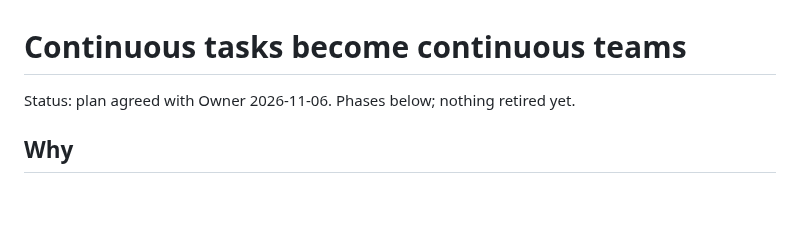
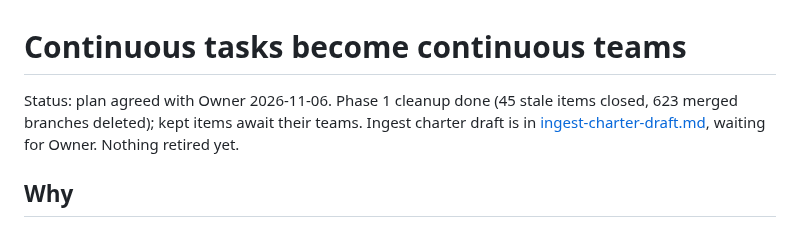
Before and after one commit to Bigbadboybob/claude-manager, a Markdown page: doc/continuous-teams.md, the part around the change. GitHub-like rendering; blank space fills up the shorter version.

Commit message:
doc: Ingest charter draft for Owner; continuous-teams status
Co-Authored-By: Claude Opus 5.5 <noreply@anthropic.com>
CM-Session: ts-18dbfdfce7b30510-0

```diff
--- a/doc/continuous-teams.md
+++ b/doc/continuous-teams.md
@@ -1,6 +1,9 @@
 # Continuous tasks become continuous teams
 
-Status: plan agreed with Owner 2026-11-06. Phases below; nothing retired yet.
+Status: plan agreed with Owner 2026-11-06. Phase 1 cleanup done (45 stale items
+closed, 623 merged branches deleted); kept items await their teams. Ingest
+charter draft is in [ingest-charter-draft.md](ingest-charter-draft.md), waiting
+for Owner. Nothing retired yet.
 
 ## Why
 
```
Also changed, not shown: doc/ingest-charter-draft.md (added, +72 -0 lines).
